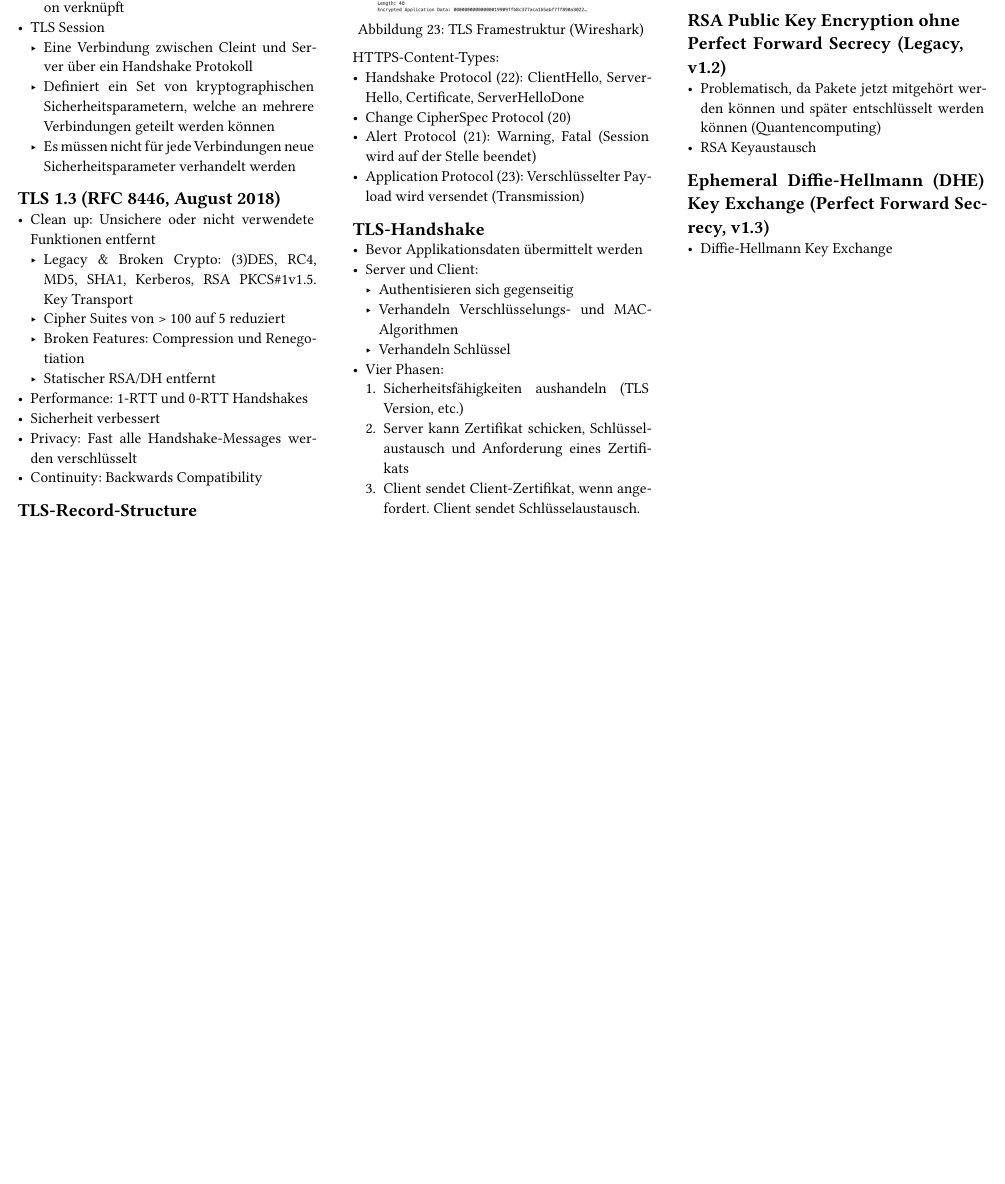
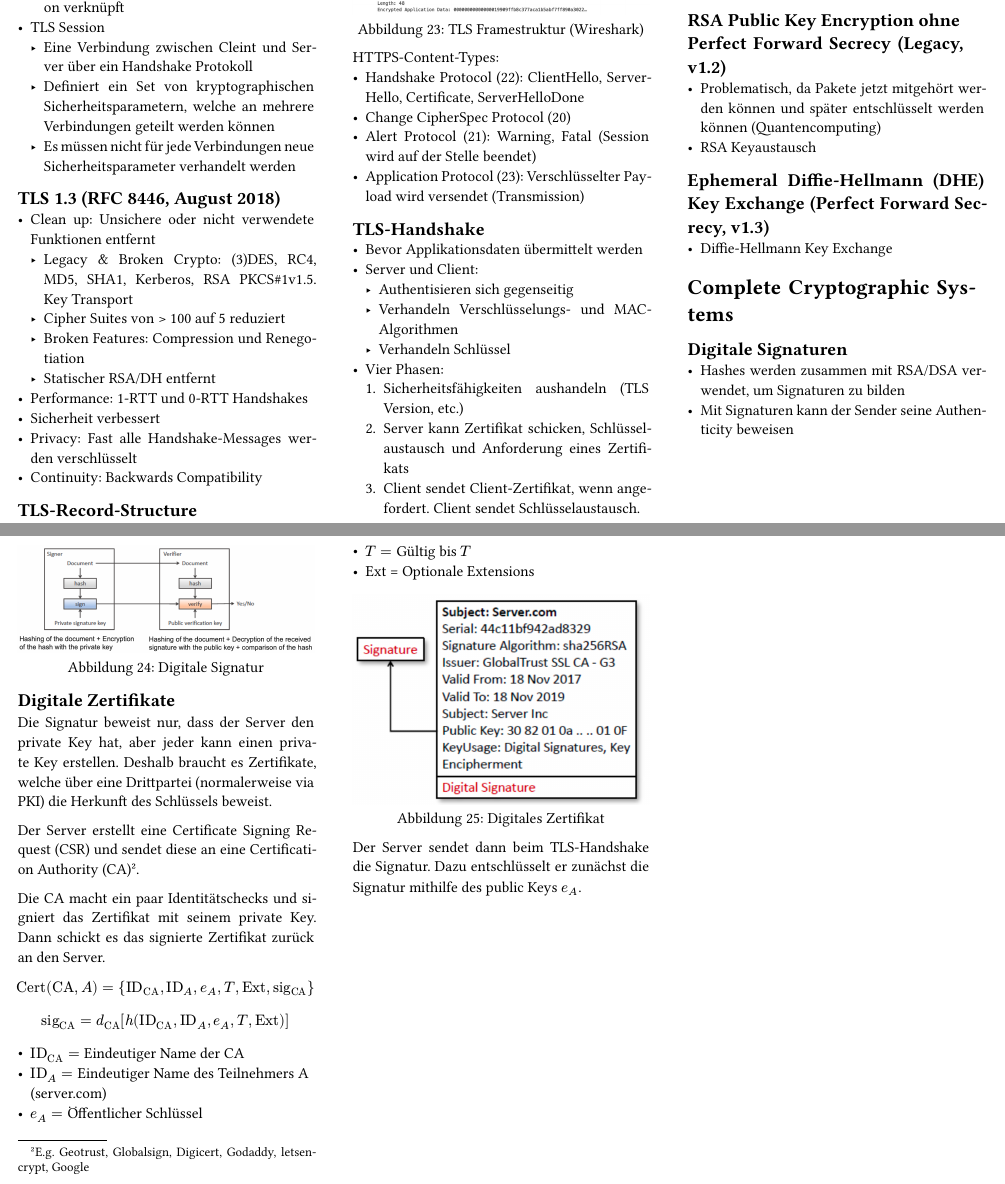
Before and after one commit to DamienFlury/summaries, a Typst document (CySec/main.typ): part of page 16 of 16 before the commit and two parts of pages 16 and 17 of 17 after it, the two joined at a grey line, cut so that both start at the same text, the shorter picture padded with empty space. The pictures show the PDF file CySec/main.pdf that the author committed with the source.

Commit message:
Add more notes

```diff
--- a/CySec/main.typ
+++ b/CySec/main.typ
@@ -822,3 +822,36 @@ HTTPS-Content-Types:
 
 == Ephemeral Diffie-Hellmann (DHE) Key Exchange (Perfect Forward Secrecy, v1.3)
 - Diffie-Hellmann Key Exchange
+
+= Complete Cryptographic Systems
+== Digitale Signaturen
+- Hashes werden zusammen mit RSA/DSA verwendet, um Signaturen zu bilden
+- Mit Signaturen kann der Sender seine Authenticity beweisen
+
+#figure(
+  image("images/signing.png"),
+  caption: [Digitale Signatur]
+)
+
+== Digitale Zertifikate
+Die Signatur beweist nur, dass der Server den private Key hat, aber jeder kann einen private Key erstellen. Deshalb braucht es Zertifikate, welche über eine Drittpartei (normalerweise via PKI) die Herkunft des Schlüssels beweist.
+
+Der Server erstellt eine Certificate Signing Request (CSR) und sendet diese an eine Certification Authority (CA)#footnote[E.g. Geotrust, Globalsign, Digicert, Godaddy, letsencrypt, Google].
+
+Die CA macht ein paar Identitätschecks und signiert das Zertifikat mit seinem private Key. Dann schickt es das signierte Zertifikat zurück an den Server.
+
+$ "Cert"("CA", A) = {"ID"_"CA", "ID"_A, "e"_A, T, "Ext", "sig"_"CA"} $
+$ "sig"_"CA" = d_"CA" [h("ID"_"CA", "ID"_A, e_A, T, "Ext")] $
+
+- $"ID"_"CA" =$ Eindeutiger Name der CA
+- $"ID"_A =$ Eindeutiger Name des Teilnehmers A (server.com)
+- $e_A =$ Öffentlicher Schlüssel
+- $T =$ Gültig bis $T$
+- Ext = Optionale Extensions
+
+#figure(
+  image("images/certificate.png"),
+  caption: [Digitales Zertifikat]
+)
+
+Der Server sendet dann beim TLS-Handshake die Signatur. Dazu entschlüsselt er zunächst die Signatur mithilfe des public Keys $e_A$.
```
Also changed, not shown: fp/fp.typ (+7 -4 lines), CySec/images/certificate.png (added), CySec/images/signing.png (added), CySec/main.pdf, fp/fp.pdf.
